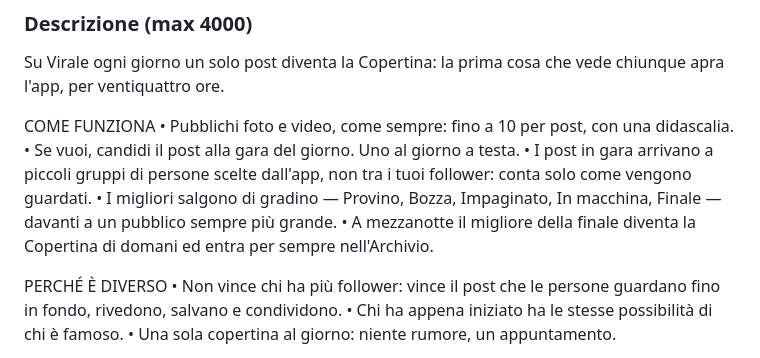
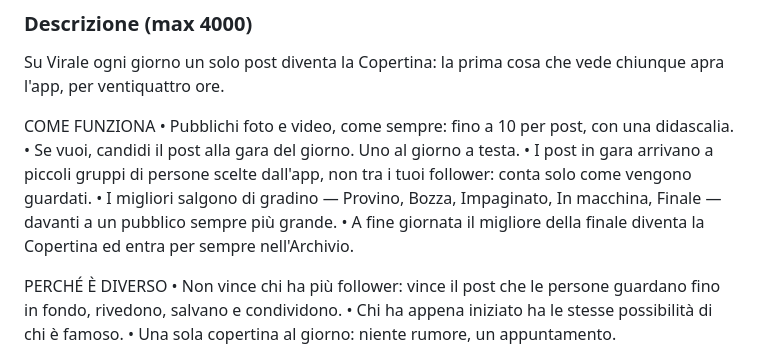
Before and after one commit to edellas/cooklog, a Markdown page: virale/store/scheda-store.md, the part around the change. Drawn GitHub-style.

```diff
--- a/virale/store/scheda-store.md
+++ b/virale/store/scheda-store.md
@@ -27,7 +27,7 @@ COME FUNZIONA
 • Se vuoi, candidi il post alla gara del giorno. Uno al giorno a testa.
 • I post in gara arrivano a piccoli gruppi di persone scelte dall'app, non tra i tuoi follower: conta solo come vengono guardati.
 • I migliori salgono di gradino — Provino, Bozza, Impaginato, In macchina, Finale — davanti a un pubblico sempre più grande.
-• A mezzanotte il migliore della finale diventa la Copertina di domani ed entra per sempre nell'Archivio.
+• A fine giornata il migliore della finale diventa la Copertina ed entra per sempre nell'Archivio.
 
 PERCHÉ È DIVERSO
 • Non vince chi ha più follower: vince il post che le persone guardano fino in fondo, rivedono, salvano e condividono.
```
Also changed, not shown: virale/PUBBLICARE.md (+4 -2 lines), virale/README.md (+3 -3 lines).
